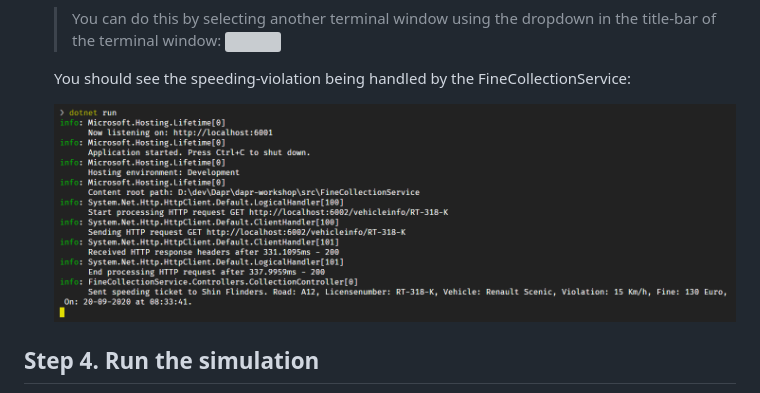
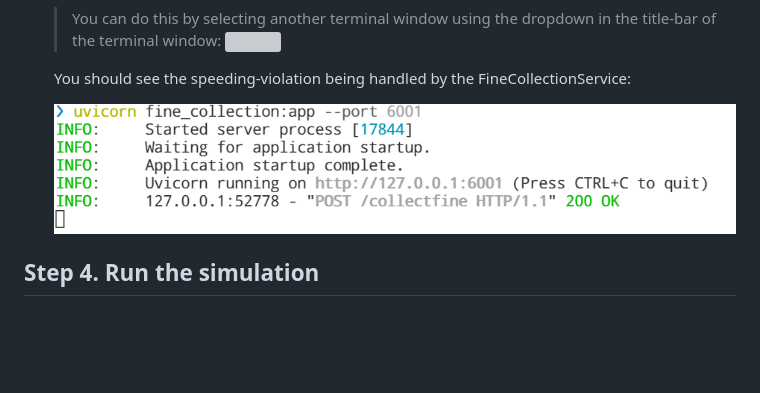
Before and after one commit to EdwinVW/dapr-workshop, a Markdown page: Assignment01/step-by-step-python.md, the part around the change. Rendered like a GitHub page; blank space fills up the shorter version; grey boxes are pictures that could not be loaded.

Commit message:
Fix more pictures for the guide

```diff
--- a/Assignment01/step-by-step-python.md
+++ b/Assignment01/step-by-step-python.md
@@ -111,7 +111,7 @@ Now you can test whether you can call the VehicleRegistrationService. You can do
 
    You should see the speeding-violation being handled by the FineCollectionService:
 
-   ![FineCollectionService logging](img/logging-finecollectionservice.png)
+   ![FineCollectionService logging](img/logging-finecollectionservice-python.png)
 
 ## Step 4. Run the simulation
 
```
Also changed, not shown: Assignment01/img/logging-trafficcontrolservice-python.png (added).
